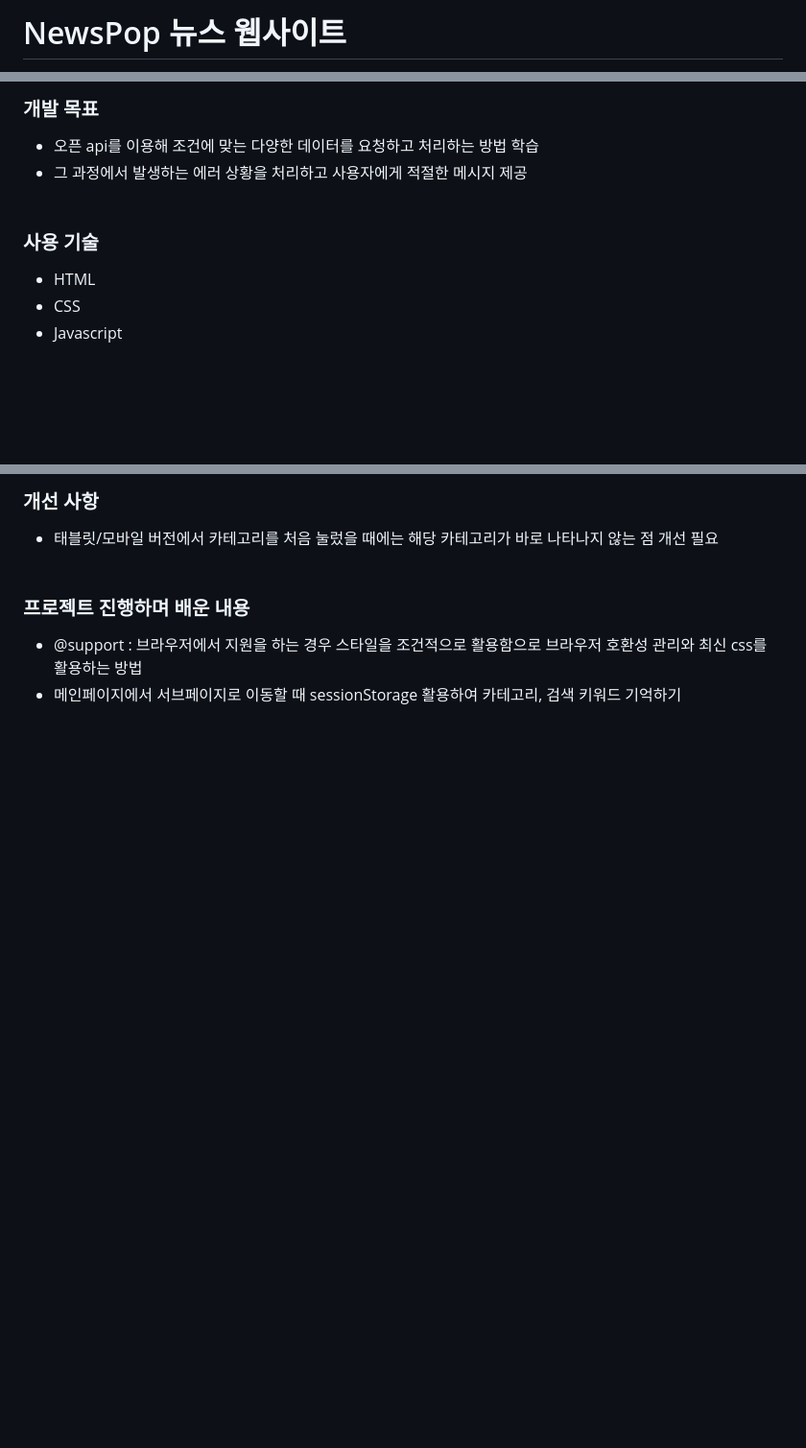
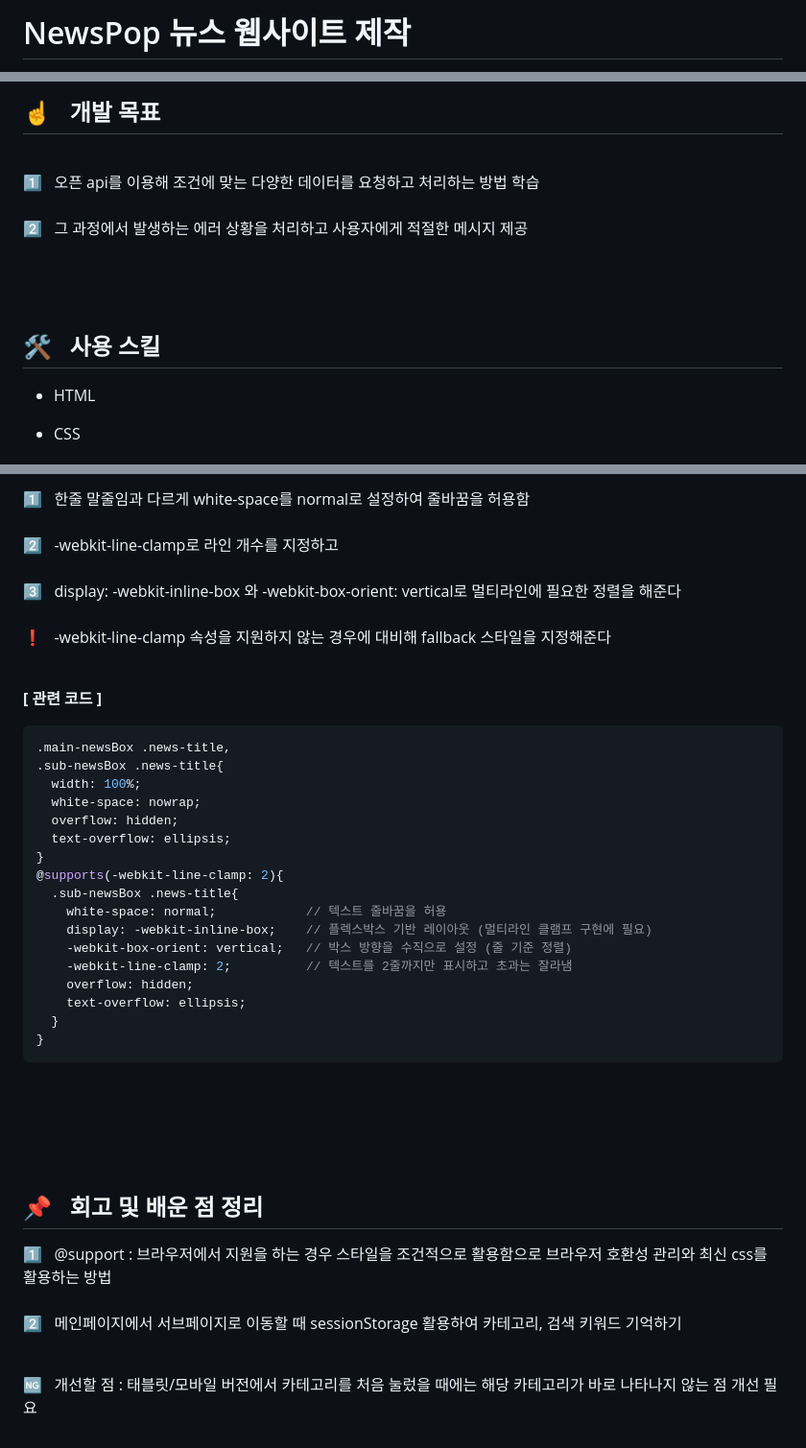
Before and after one commit to kminjoo9093/NewsPop-project, a Markdown page: README.md, 3 parts joined by grey strips. Shown: that part at 96% size. GitHub-like rendering; blank space fills up the shorter version.

````diff
--- a/README.md
+++ b/README.md
@@ -1,2 +1,2 @@
-# NewsPop 뉴스 웹사이트
+# NewsPop 뉴스 웹사이트 제작
 
@@ -11,11 +12,13 @@ Demo : https://kminjoo9093.github.io/NewsPop-project/
 
-### **개발 목표**
+## ☝️ &nbsp; 개발 목표
 
-- 오픈 api를 이용해 조건에 맞는 다양한 데이터를 요청하고 처리하는 방법 학습<br>
-- 그 과정에서 발생하는 에러 상황을 처리하고 사용자에게 적절한 메시지 제공
-  <br><br>
+<br>
 
-### **사용 기술**
+1️⃣ &nbsp; 오픈 api를 이용해 조건에 맞는 다양한 데이터를 요청하고 처리하는 방법 학습<br><br>
+2️⃣ &nbsp; 그 과정에서 발생하는 에러 상황을 처리하고 사용자에게 적절한 메시지 제공
+  <br><br><br><br>
+
+## 🛠 &nbsp; 사용 스킬
 
 - HTML
 - CSS
@@ -102,7 +128,38 @@ Demo : https://kminjoo9093.github.io/NewsPop-project/
 <br><br>
-### **개선 사항**
-- 태블릿/모바일 버전에서 카테고리를 처음 눌렀을 때에는 해당 카테고리가 바로 나타나지 않는 점 개선 필요
+
+1️⃣ &nbsp; 한줄 말줄임과 다르게 white-space를 normal로 설정하여 줄바꿈을 허용함 <br><br>
+2️⃣ &nbsp; -webkit-line-clamp로 라인 개수를 지정하고 <br><br>
+3️⃣ &nbsp; display: -webkit-inline-box 와 -webkit-box-orient: vertical로 멀티라인에 필요한 정렬을 해준다 <br><br>
+❗️ &nbsp; -webkit-line-clamp 속성을 지원하지 않는 경우에 대비해 fallback 스타일을 지정해준다<br><br>
+
+**[ 관련 코드 ]**
+
+```css
+.main-newsBox .news-title,
+.sub-newsBox .news-title{
+  width: 100%;
+  white-space: nowrap;
+  overflow: hidden;
+  text-overflow: ellipsis;
+}
+@supports(-webkit-line-clamp: 2){
+  .sub-newsBox .news-title{
+    white-space: normal;            // 텍스트 줄바꿈을 허용
+    display: -webkit-inline-box;    // 플렉스박스 기반 레이아웃 (멀티라인 클램프 구현에 필요)
+    -webkit-box-orient: vertical;   // 박스 방향을 수직으로 설정 (줄 기준 정렬)
+    -webkit-line-clamp: 2;          // 텍스트를 2줄까지만 표시하고 초과는 잘라냄
+    overflow: hidden;
+    text-overflow: ellipsis;
+  }
+}
+```
+
+<br><br><br><br>
+
+## 📌 &nbsp; 회고 및 배운 점 정리 <br>
+
+1️⃣ &nbsp; @support : 브라우저에서 지원을 하는 경우 스타일을 조건적으로 활용함으로 브라우저 호환성 관리와 최신 css를 활용하는 방법 <br><br>
+2️⃣ &nbsp; 메인페이지에서 서브페이지로 이동할 때 sessionStorage 활용하여 카테고리, 검색 키워드 기억하기 <br><br>
+
+🆖 &nbsp; 개선할 점 : 태블릿/모바일 버전에서 카테고리를 처음 눌렀을 때에는 해당 카테고리가 바로 나타나지 않는 점 개선 필요
 <br><br>
-### **프로젝트 진행하며 배운 내용**
-- @support : 브라우저에서 지원을 하는 경우 스타일을 조건적으로 활용함으로 브라우저 호환성 관리와 최신 css를 활용하는 방법
-- 메인페이지에서 서브페이지로 이동할 때 sessionStorage 활용하여 카테고리, 검색 키워드 기억하기
````
Also changed, not shown: other parts of README.md (+38 -14 lines).
